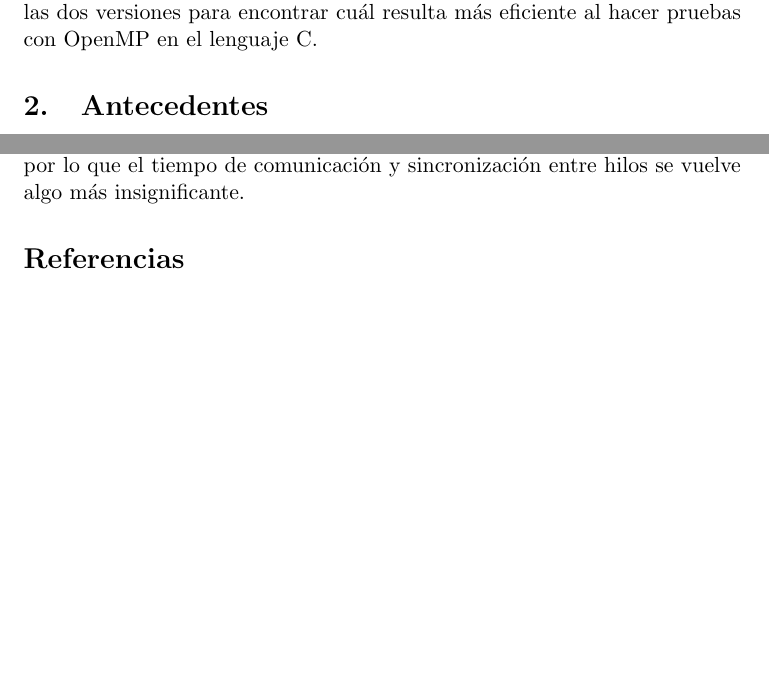
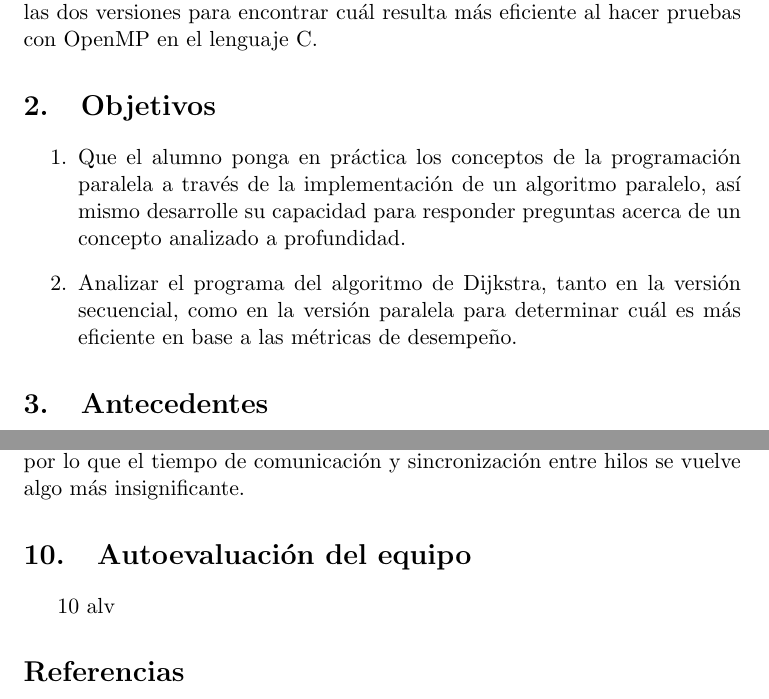
Before and after one commit to diegodog2312/Proyecto3, a LaTeX document (Documento/Investigacion.tex): two parts of pages 2 and 16 of 18, joined at a grey line, cut so that both start at the same text, the shorter picture padded with empty space. Compiled offline with pdfLaTeX.

Commit message:
autoevaluacion needed

```diff
--- a/Documento/Investigacion.tex
+++ b/Documento/Investigacion.tex
@@ -24,6 +24,13 @@ La ventaja de esto es que múltiples procesadores pueden cumplir una tarea o pue
 
 \paragraph{}
 El problema de camino más corto es uno de los problemas fundamentales de optimización y uno de los más notorios en modelos computacionales paralelos debido a su amplio campo de aplicaciones. En este proyecto, abordaremos este problema haciendo uso del algoritmo de Dijkstra con la objetivo de analizar primero la definición y funcionamiento del algoritmo, tomando en cuenta sus características, pseudocódigo, ventajas y analizando en particular la implementación paralela. Finalmente se hará una comparación entre las dos versiones para encontrar cuál resulta más eficiente al hacer pruebas con OpenMP en el lenguaje C.
+
+\section{Objetivos}
+\begin{enumerate}
+\item Que el alumno ponga en práctica los conceptos de la programación paralela a través de la implementación de un algoritmo paralelo, así mismo desarrolle su capacidad para responder preguntas acerca de un concepto analizado a profundidad.
+\item Analizar el programa del algoritmo de Dijkstra, tanto en la versión secuencial, como en la versión paralela para determinar cuál es más eficiente en base a las métricas de desempeño.
+
+\end{enumerate}
 
 \section{Antecedentes}
 Aunque hay una gran cantidad de estudios teóricos reportados sobre el procesamiento de grafos como Arjomandi en 1975 [1], Benltey en 1980[2], en el pasado no muchos de ellos consideraron el algoritmo para la ruta más corta. Uno de los pocos a encontrar fue realizado en 1980 por Deo et al. [3] en el que se diseñó, codificó y se ejecutó un algoritmo paralelo en una computadora con arquitectura MIMD.
@@ -268,6 +275,8 @@ El algoritmo en versión secuencial es más rápido cuando se tiene un número p
 \par
 La razón de esto se debe a diversos factores. Primero hay que recordar que la complejidad del algoritmo secuencial de Dijkstra es de $O(n^2)$; esto quiere decir que mientras más nodos tengamos, el algoritmo tarda más en su ejecución. Por otro lado, en la versión paralela, al aumentar el tamaño del grafo cada hilo trabaja de forma más independiente con sus nodos asignados, por lo que el tiempo de comunicación y sincronización entre hilos se vuelve algo más insignificante.
 
+\section{Autoevaluación del equipo}
+10 alv
 
 \begin{thebibliography}{x}
  \bibitem{Arjomandi} \textsc{Arjomandi, E.(1975).}
```
Also changed, not shown: Documento/Investigacion.pdf, Documento/Investigacion.tex (12 more changed lines), 3 other files.
